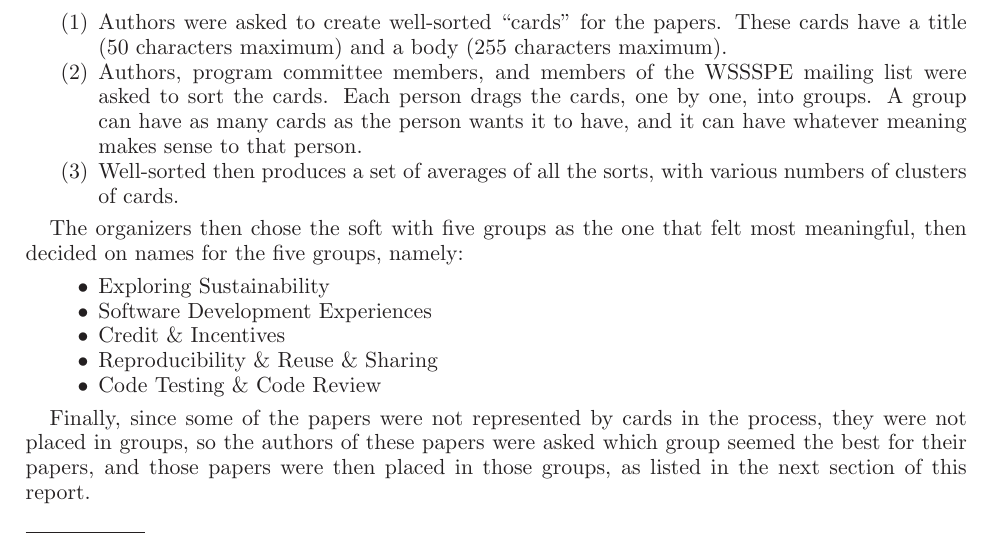
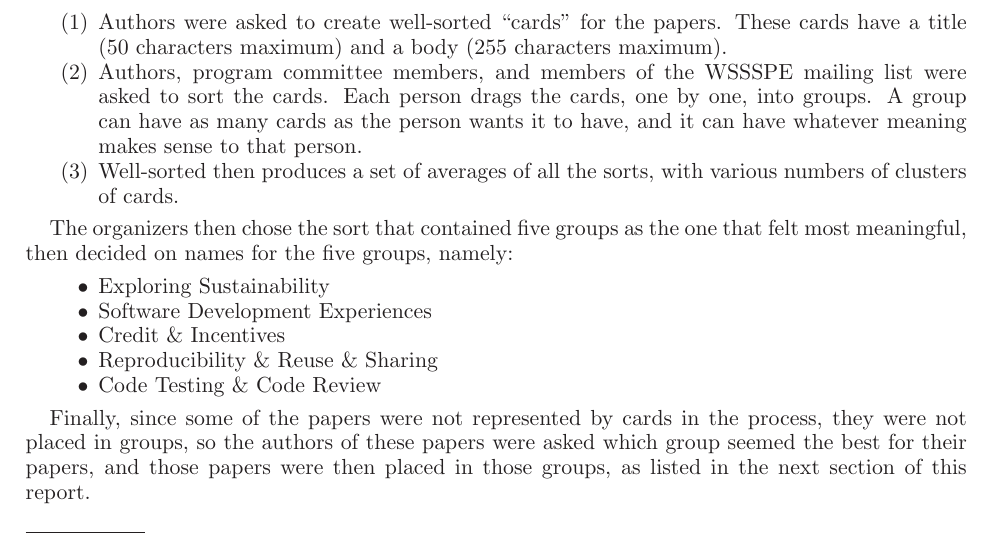
Before and after one commit to WSSSPE/meetings, a LaTeX paper (WSSSPE2_preworkshop_report/WSSSPE2_review_report.tex): part of page 3 of 7, cut so that both start at the same text. Compiled offline with LaTeX, dvips and Ghostscript.

Commit message:
minor fix

```diff
--- a/WSSSPE2_preworkshop_report/WSSSPE2_review_report.tex
+++ b/WSSSPE2_preworkshop_report/WSSSPE2_review_report.tex
@@ -204,7 +204,7 @@ For WSSSPE2, the organizers wanted to increase the interactivity of the sessions
 \item Well-sorted then produces a set of averages of all the sorts, with various numbers of clusters of cards.
 \end{enumerate}
 
-The organizers then chose the soft with five groups as the one that felt most meaningful, then decided on names for the five groups, namely:
+The organizers then chose the sort that contained five groups as the one that felt most meaningful, then decided on names for the five groups, namely:
 \begin{itemize}
 \item Exploring Sustainability
 \item Software Development Experiences
```
